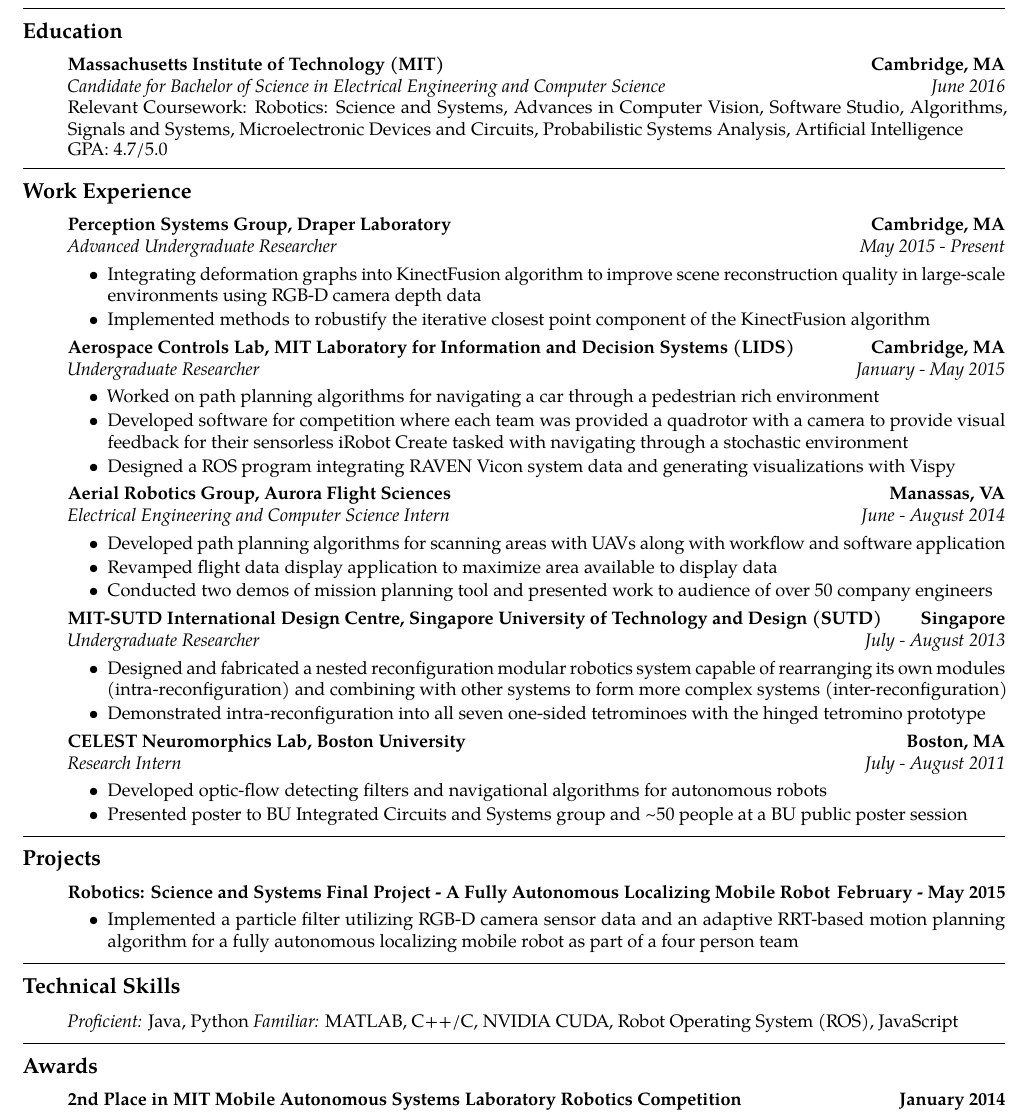
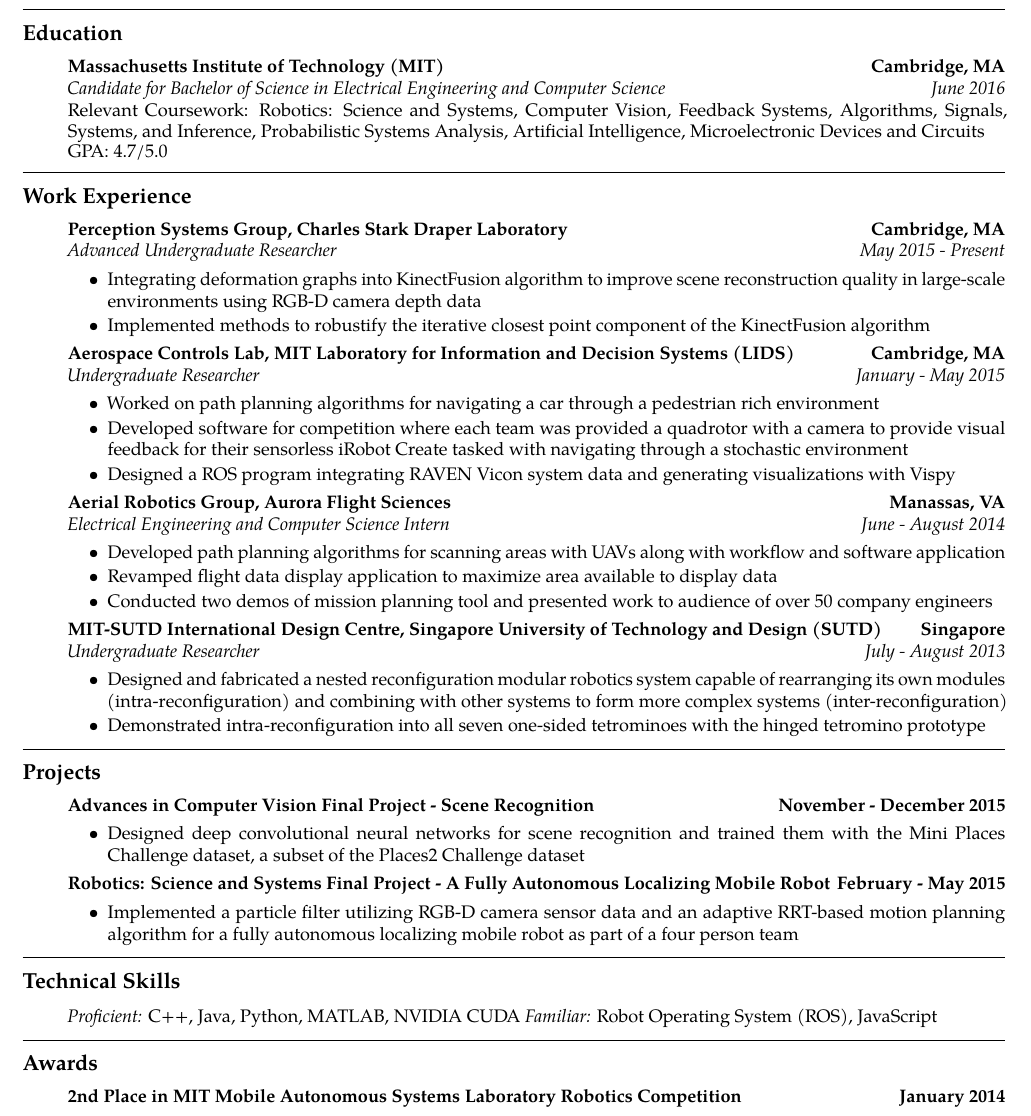
Before and after one commit to vkee/resume, a LaTeX CV (resume.tex): part of the page, cut so that both start at the same text. Compiled offline with pdfLaTeX.

Commit message:
end of 2015

```diff
--- a/resume.tex
+++ b/resume.tex
@@ -32,7 +32,7 @@
     \\
     {\emph{Candidate for Bachelor of Science in Electrical Engineering and Computer Science} \hfill
       \emph{June 2016}}\\
-      Relevant Coursework: \href{http://student.mit.edu/catalog/search.cgi?search=6.141&style=verbatim}{Robotics: Science and Systems}, \href{http://student.mit.edu/catalog/search.cgi?search=6.869&style=verbatim}{Advances in Computer Vision}, \href{http://student.mit.edu/catalog/search.cgi?search=6.170&style=verbatim}{Software Studio}, \href{http://student.mit.edu/catalog/search.cgi?search=6.006&style=verbatim}{Algorithms}, \href{http://student.mit.edu/catalog/search.cgi?search=6.003&style=verbatim}{Signals and Systems}, \href{http://student.mit.edu/catalog/search.cgi?search=6.012&style=verbatim}{Microelectronic Devices and Circuits}, \href{http://student.mit.edu/catalog/search.cgi?search=6.041&style=verbatim}{Probabilistic Systems Analysis}, \href{http://student.mit.edu/catalog/search.cgi?search=6.034&style=verbatim}{Artificial Intelligence}
+      Relevant Coursework: \href{http://student.mit.edu/catalog/search.cgi?search=6.141&style=verbatim}{Robotics: Science and Systems}, \href{http://student.mit.edu/catalog/search.cgi?search=6.869&style=verbatim}{Computer Vision}, \href{http://student.mit.edu/catalog/search.cgi?search=6.302&style=verbatim}{Feedback Systems}, \href{http://student.mit.edu/catalog/search.cgi?search=6.006&style=verbatim}{Algorithms}, \href{http://student.mit.edu/catalog/search.cgi?search=6.011&style=verbatim}{Signals, Systems, and Inference}, \href{http://student.mit.edu/catalog/search.cgi?search=6.041&style=verbatim}{Probabilistic Systems Analysis}, \href{http://student.mit.edu/catalog/search.cgi?search=6.034&style=verbatim}{Artificial Intelligence}, \href{http://student.mit.edu/catalog/search.cgi?search=6.012&style=verbatim}{Microelectronic Devices and Circuits}
 
 GPA: 4.7/5.0
 
@@ -48,7 +48,7 @@
 
 %: Draper Internship
     \item[]
-    {\href{http://draper.com/}{\textbf{Perception Systems Group, Draper Laboratory}} \hfill
+    {\href{http://draper.com/}{\textbf{Perception Systems Group, Charles Stark Draper Laboratory}} \hfill
       \textbf{Cambridge, MA}}
     \\
     {\emph{Advanced Undergraduate Researcher} \hfill \emph{May 2015 - Present}}
@@ -106,17 +106,17 @@
 
 
 %: BU Research Internship
-    \item[]
-    {\href{http://nl.bu.edu/}{\textbf{CELEST Neuromorphics Lab, Boston University}} \hfill
-      \textbf{Boston, MA}}
-    \\
-    {\emph{Research Intern} \hfill \emph{July - August 2011}}
-
-	\begin{itemize}[label=\textbullet]
-	\itemsep0em
-	\item Developed optic-flow detecting filters and navigational algorithms for autonomous robots
-	\item Presented \href{http://vincentkee.files.wordpress.com/2011/09/optic-flow-based-navigation-using-correlation-techniques.png}{poster} to BU Integrated Circuits and Systems group and \textasciitilde 50 people at a BU public poster session
-	\end{itemize}
+%    \item[]
+%    {\href{http://nl.bu.edu/}{\textbf{CELEST Neuromorphics Lab, Boston University}} \hfill
+%      \textbf{Boston, MA}}
+%    \\
+%    {\emph{Research Intern} \hfill \emph{July - August 2011}}
+%
+%	\begin{itemize}[label=\textbullet]
+%	\itemsep0em
+%	\item Developed optic-flow detecting filters and navigational algorithms for autonomous robots
+%	\item Presented \href{http://vincentkee.files.wordpress.com/2011/09/optic-flow-based-navigation-using-correlation-techniques.png}{poster} to BU Integrated Circuits and Systems group and \textasciitilde 50 people at a BU public poster session
+%	\end{itemize}
 \end{itemize}
 
 \hrule
@@ -125,6 +125,16 @@
 \subsection*{Projects}
   \begin{itemize}
     \parskip=-0.1em
+
+%: 6.869
+    \item[]
+    {\href{http://6.869.csail.mit.edu/}{\textbf{Advances in Computer Vision Final Project - Scene Recognition}} \hfill
+      \textbf{November - December 2015}}
+
+    \begin{itemize}[label=\textbullet]
+      \itemsep0em
+      \item Designed deep convolutional neural networks for scene recognition and trained them with the Mini Places Challenge dataset, a subset of the \href{http://places2.csail.mit.edu/}{Places2 Challenge dataset}
+      \end{itemize}
 
 %: 6.141
     \item[]
@@ -143,7 +153,7 @@
 %: Technical Skills
 \subsection*{Technical Skills}
 \begin{itemize}
-	\item[]\emph{Proficient:} Java, Python \emph{Familiar:}  MATLAB, C++/C, NVIDIA CUDA, Robot Operating System (ROS), JavaScript
+	\item[]\emph{Proficient:} C++, Java, Python, MATLAB, NVIDIA CUDA \emph{Familiar:}  Robot Operating System (ROS), JavaScript
 \end{itemize}
 
 \hrule
```
Also changed, not shown: resume.pdf, 2 other files.
